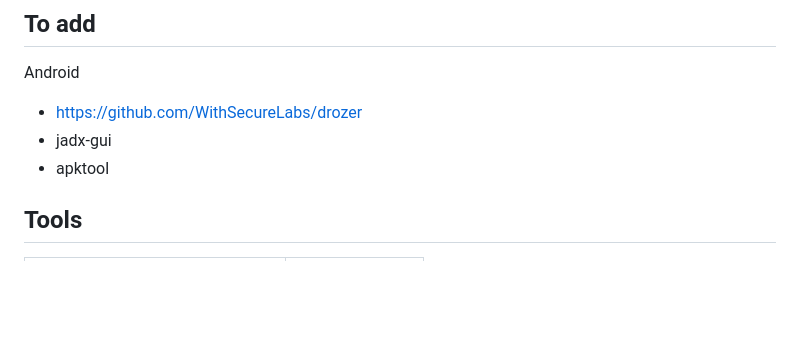
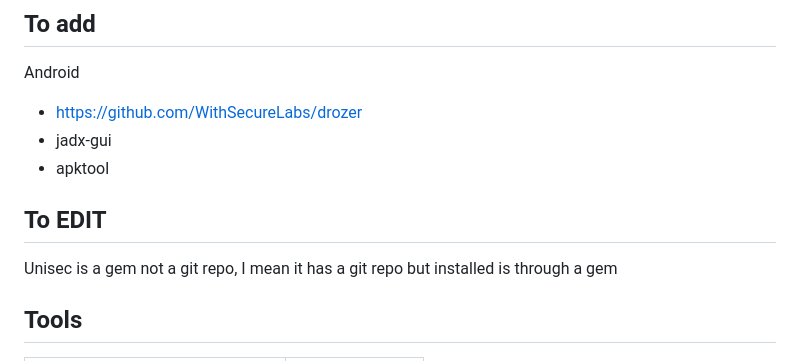
Before and after one commit to TheRealH0u/ctfarsenal, a Markdown page: README.md, the part around the change. Drawn GitHub-style; blank space fills up the shorter version.

```diff
--- a/README.md
+++ b/README.md
@@ -6,6 +6,9 @@ Android
 - https://github.com/WithSecureLabs/drozer
 - jadx-gui
 - apktool
+
+## To EDIT
+Unisec is a gem not a git repo, I mean it has a git repo but installed is through a gem
 
 ## Tools
 | Tool                             | Link                                                                  |
```
